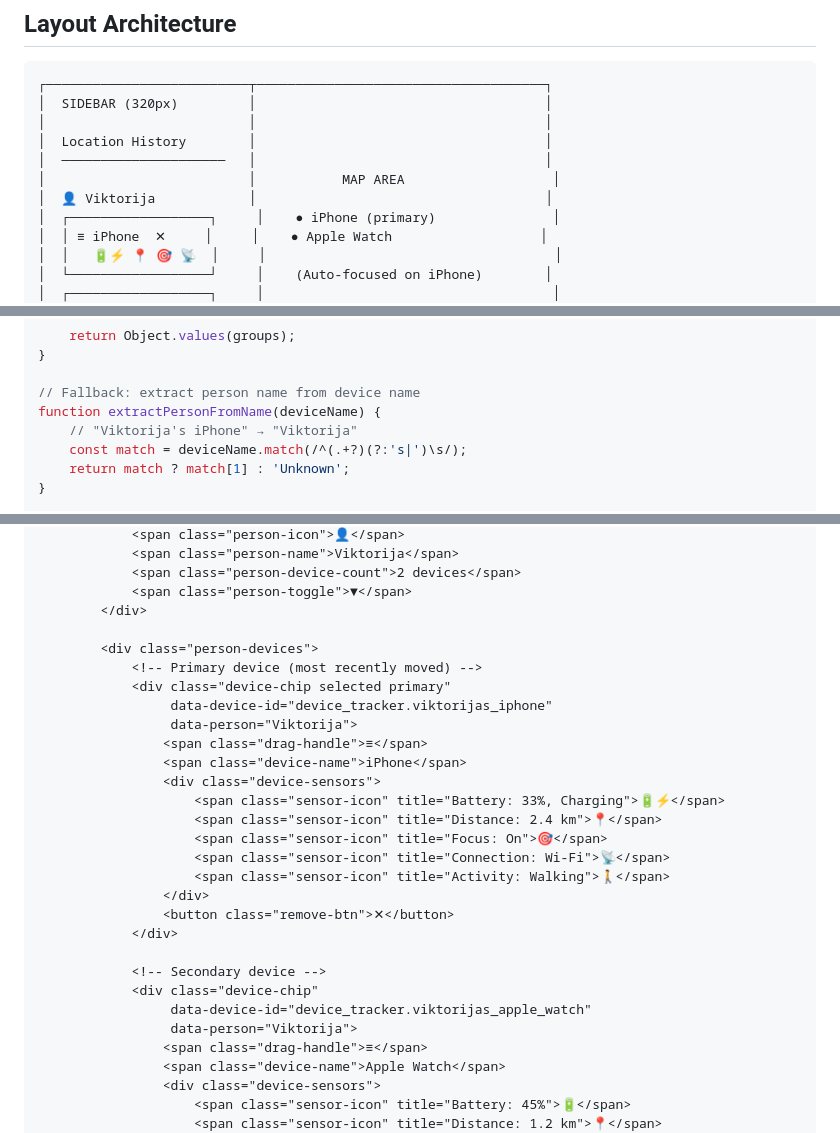
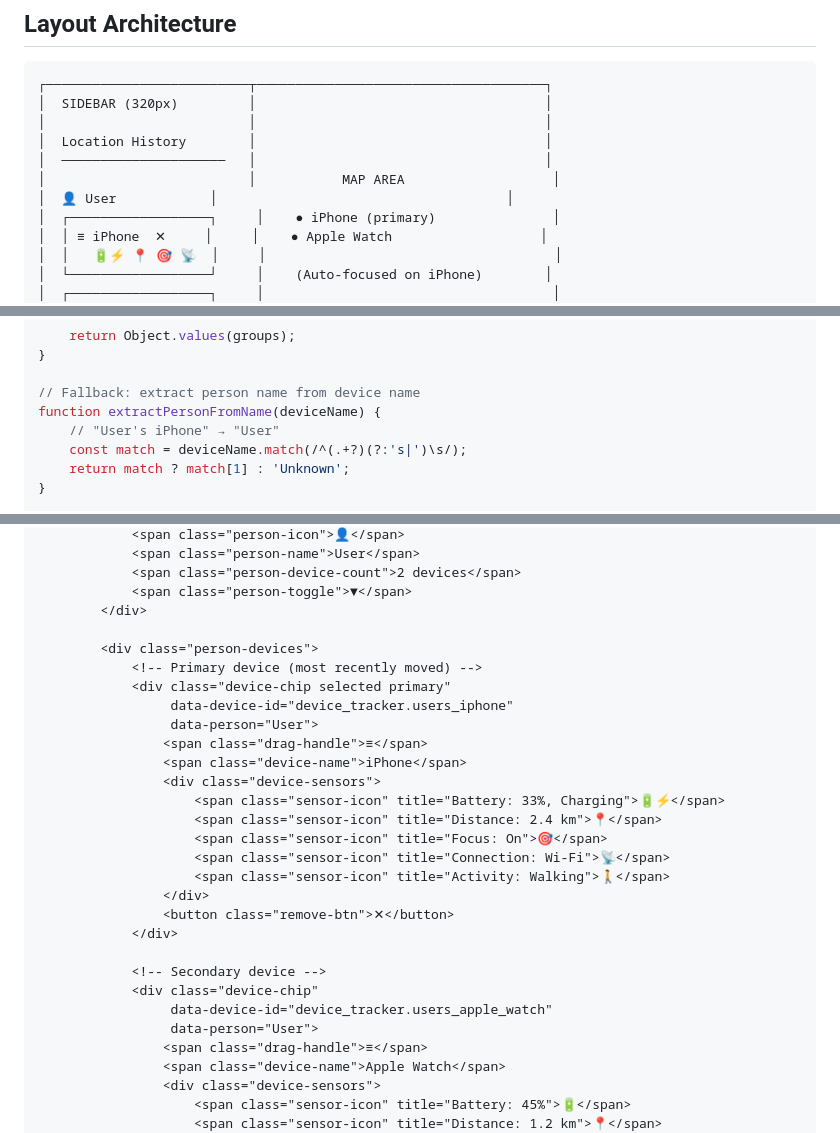
Before and after one commit to mantas21/find-my-history-addon, a Markdown page: DESIGN_SPEC_V5.md, 3 parts joined by grey strips. Drawn GitHub-style.

Commit message:
docs: Replace example name with generic 'User' in design spec

```diff
--- a/DESIGN_SPEC_V5.md
+++ b/DESIGN_SPEC_V5.md
@@ -17,7 +17,7 @@ Enhanced sidebar UI with person/device grouping, sensor status icons, and Phase
 │  Location History        │                                     │
 │  ─────────────────────   │                                     │
 │                          │           MAP AREA                   │
-│  👤 Viktorija            │                                     │
+│  👤 User            │                                     │
 │  ┌──────────────────┐     │    ● iPhone (primary)               │
 │  │ ≡ iPhone  ✕     │     │    ● Apple Watch                   │
 │  │   🔋⚡ 📍 🎯 📡  │     │                                     │
@@ -96,7 +96,7 @@ function groupDevicesByPerson(devices) {
 
 // Fallback: extract person name from device name
 function extractPersonFromName(deviceName) {
-    // "Viktorija's iPhone" → "Viktorija"
+    // "User's iPhone" → "User"
     const match = deviceName.match(/^(.+?)(?:'s|')\s/);
     return match ? match[1] : 'Unknown';
 }
@@ -143,5 +143,5 @@ function findMostRecentlyMovedDevice(devices) {
             <span class="person-icon">👤</span>
-            <span class="person-name">Viktorija</span>
+            <span class="person-name">User</span>
             <span class="person-device-count">2 devices</span>
             <span class="person-toggle">▼</span>
         </div>
@@ -149,8 +149,8 @@ function findMostRecentlyMovedDevice(devices) {
         <div class="person-devices">
             <!-- Primary device (most recently moved) -->
             <div class="device-chip selected primary"
-                 data-device-id="device_tracker.viktorijas_iphone"
-                 data-person="Viktorija">
+                 data-device-id="device_tracker.users_iphone"
+                 data-person="User">
                 <span class="drag-handle">≡</span>
                 <span class="device-name">iPhone</span>
                 <div class="device-sensors">
@@ -165,8 +165,8 @@ function findMostRecentlyMovedDevice(devices) {
 
             <!-- Secondary device -->
             <div class="device-chip"
-                 data-device-id="device_tracker.viktorijas_apple_watch"
-                 data-person="Viktorija">
+                 data-device-id="device_tracker.users_apple_watch"
+                 data-person="User">
                 <span class="drag-handle">≡</span>
                 <span class="device-name">Apple Watch</span>
                 <div class="device-sensors">
```
Also changed, not shown: other parts of DESIGN_SPEC_V5.md (+2 -2 lines).
